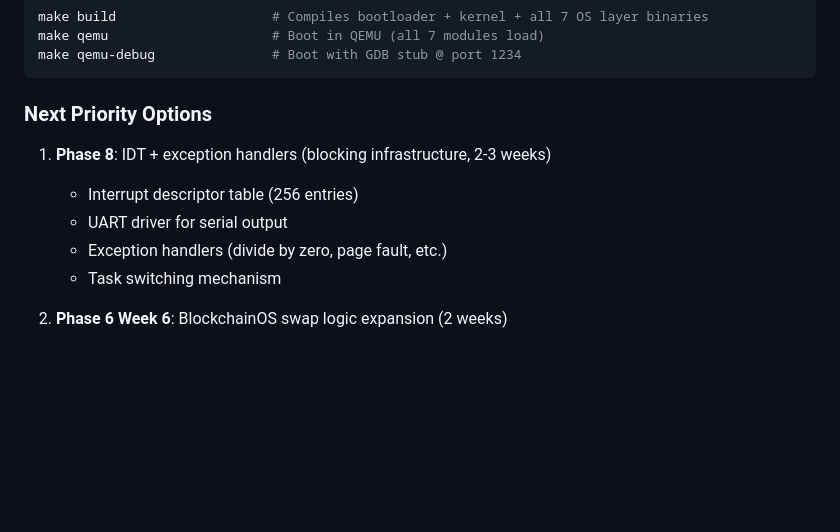
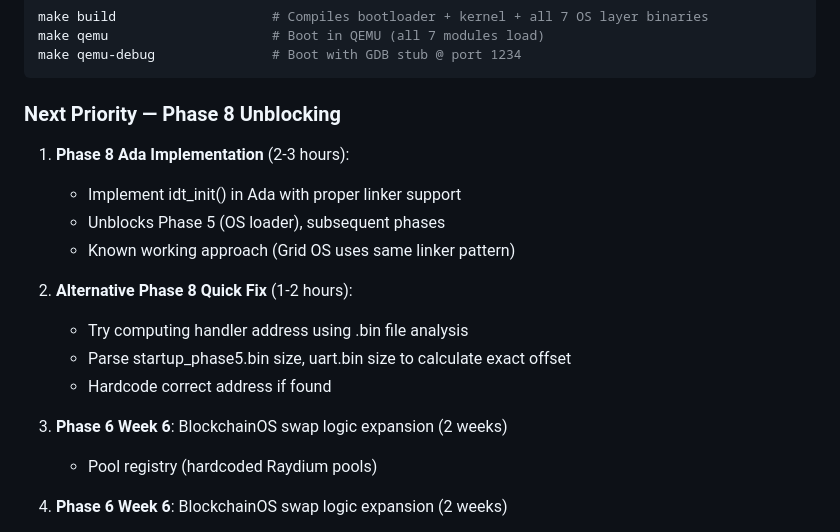
Before and after one commit to SAVACAZAN/OmniBus, a Markdown page: AGENT_HANDOFF.md, the part around one of its changes. Rendered like a GitHub page; blank space fills up the shorter version.

````diff
--- a/AGENT_HANDOFF.md
+++ b/AGENT_HANDOFF.md
@@ -171,12 +216,19 @@ make qemu                     # Boot in QEMU (all 7 modules load)
 make qemu-debug               # Boot with GDB stub @ port 1234
 ```
 
-### Next Priority Options
-1. **Phase 8**: IDT + exception handlers (blocking infrastructure, 2-3 weeks)
-   - Interrupt descriptor table (256 entries)
-   - UART driver for serial output
-   - Exception handlers (divide by zero, page fault, etc.)
-   - Task switching mechanism
+### Next Priority — Phase 8 Unblocking
+1. **Phase 8 Ada Implementation** (2-3 hours):
+   - Implement idt_init() in Ada with proper linker support
+   - Unblocks Phase 5 (OS loader), subsequent phases
+   - Known working approach (Grid OS uses same linker pattern)
+
+2. **Alternative Phase 8 Quick Fix** (1-2 hours):
+   - Try computing handler address using .bin file analysis
+   - Parse startup_phase5.bin size, uart.bin size to calculate exact offset
+   - Hardcode correct address if found
+
+3. **Phase 6 Week 6**: BlockchainOS swap logic expansion (2 weeks)
+   - Pool registry (hardcoded Raydium pools)
 
 2. **Phase 6 Week 6**: BlockchainOS swap logic expansion (2 weeks)
    - Pool registry (hardcoded Raydium pools)
````
Also changed, not shown: other parts of AGENT_HANDOFF.md (+63 -18 lines).
